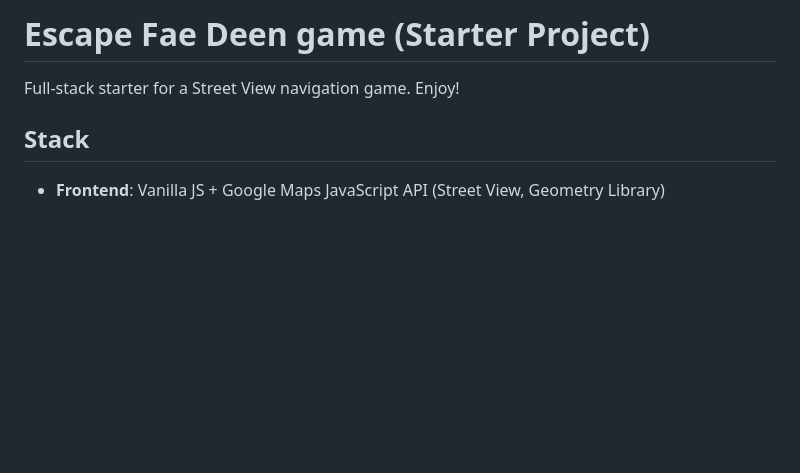
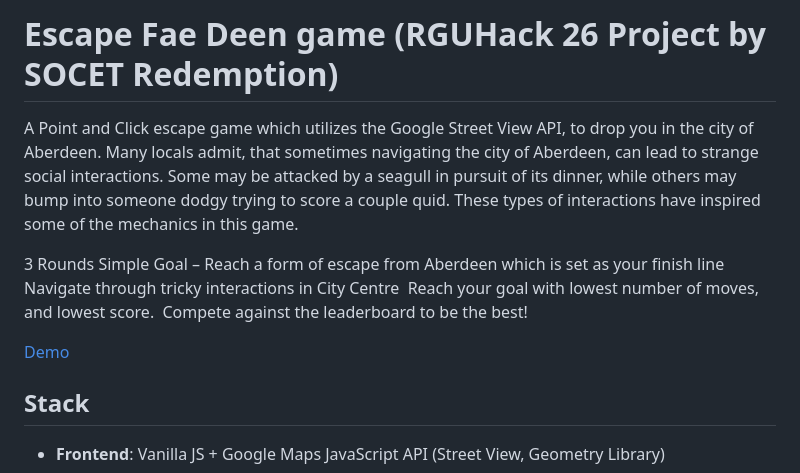
Before and after one commit to itspoppadom/RGUHack26v2, a Markdown page: README.md, the part around the change. GitHub-like rendering; blank space fills up the shorter version.

Commit message:
feat: update game title and enhance project description in README

```diff
--- a/README.md
+++ b/README.md
@@ -1,7 +1,20 @@
-# Escape Fae Deen game (Starter Project)
+# Escape Fae Deen game (RGUHack 26 Project by SOCET Redemption)
 
-Full-stack starter for a Street View navigation game.
-Enjoy!
+
+A Point and Click escape game which utilizes the Google Street View API, to drop you in the city of Aberdeen.
+Many locals admit, that sometimes navigating the city of Aberdeen, can lead to strange social interactions.
+Some may be attacked by a seagull in pursuit of its dinner, while others may bump into someone dodgy trying to score a couple quid.
+These types of interactions have inspired some of the mechanics in this game.
+
+3 Rounds
+Simple Goal – Reach a form of escape from Aberdeen which is set as your finish line
+Navigate through tricky interactions in City Centre
+Reach your goal with lowest number of moves, and lowest score.
+Compete against the leaderboard to be the best!
+
+
+[Demo](https://youtu.be/oD-TQe0ldrY)
+
 ## Stack
 
 - **Frontend**: Vanilla JS + Google Maps JavaScript API (Street View, Geometry Library)
```
